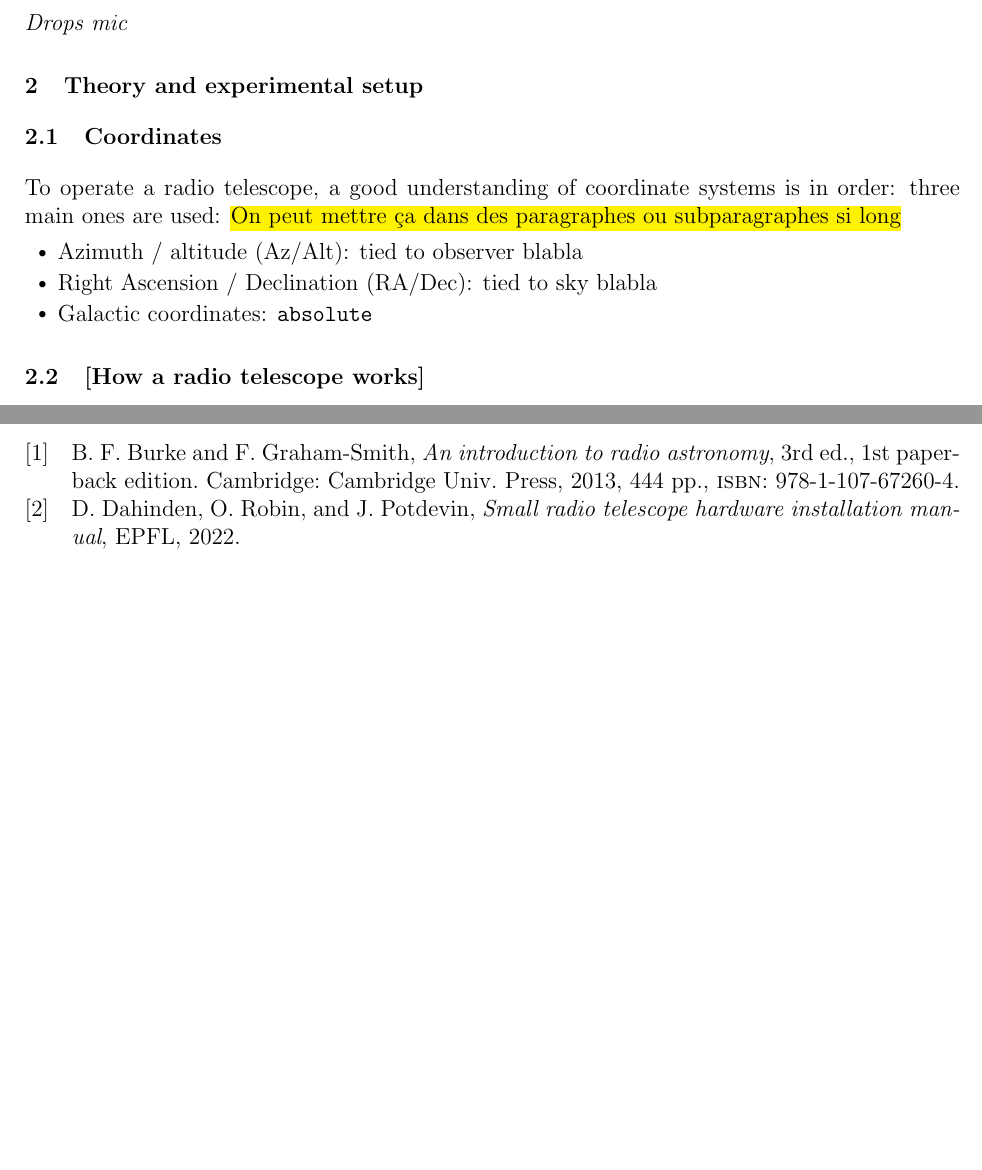
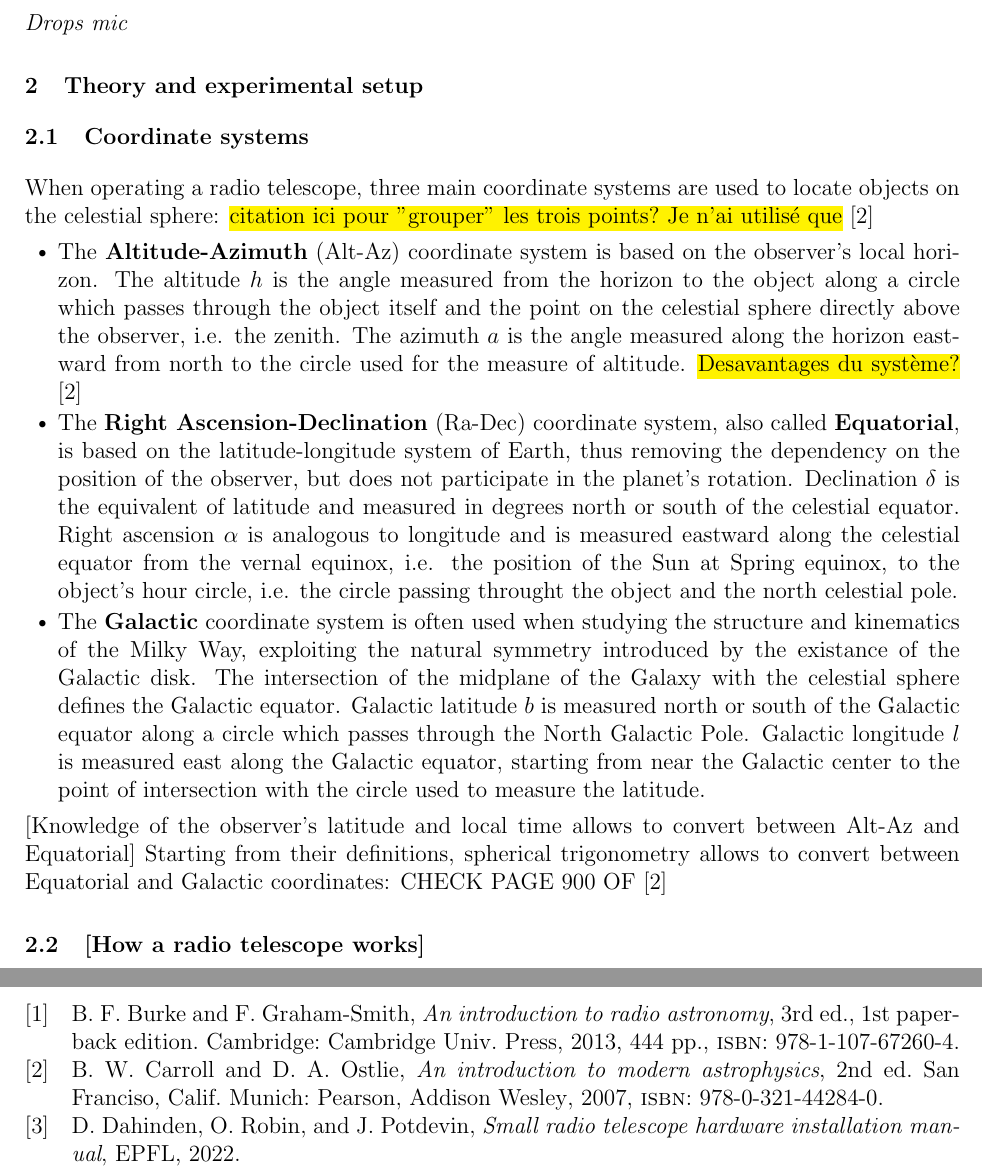
Before and after one commit to TomVdt/TPIII, a LaTeX document (04-radiotelescope/rapport.tex, which reads 04-radiotelescope/sections/1-theory-exp-setup.tex): two parts of pages 1 and 2 of 2, joined at a grey line, cut so that both start at the same text, the shorter picture padded with empty space. Compiled offline with pdfLaTeX.

Commit message:
Coordinate systems

```diff
--- a/04-radiotelescope/sections/1-theory-exp-setup.tex
+++ b/04-radiotelescope/sections/1-theory-exp-setup.tex
@@ -1,12 +1,14 @@
 \section{Theory and experimental setup}
-\subsection{Coordinates}
-To operate a radio telescope, a good understanding of coordinate systems is in order:
-three main ones are used: \hl{On peut mettre ça dans des paragraphes ou subparagraphes si long}
+\subsection{Coordinate systems}
+When operating a radio telescope, three main coordinate systems are used to locate objects on the celestial sphere: \hl{citation ici pour "grouper" les trois points? Je n'ai utilisé que} \cite{carroll_introduction_2007}
 \begin{itemize}
-    \item Azimuth / altitude (Az/Alt): tied to observer blabla
-    \item Right Ascension / Declination (RA/Dec): tied to sky blabla
-    \item Galactic coordinates: \verb|absolute|
+    \item The \textbf{Altitude-Azimuth} (Alt-Az) coordinate system is based on the observer's local horizon. The altitude $h$ is the angle measured from the horizon to the object along a circle which passes through the object itself and the point on the celestial sphere directly above the observer, i.e. the zenith. The azimuth $a$ is the angle measured along the horizon eastward from north to the circle used for the measure of altitude. \hl{Desavantages du système?} \cite{carroll_introduction_2007}
+    \item The \textbf{Right Ascension-Declination} (Ra-Dec) coordinate system, also called \textbf{Equatorial}, is based on the latitude-longitude system of Earth, thus removing the dependency on the position of the observer, but does not participate in the planet's rotation. Declination $\delta$ is the equivalent of latitude and measured in degrees north or south of the celestial equator. Right ascension $\alpha$ is analogous to longitude and is measured eastward along the celestial equator from the vernal equinox, i.e. the position of the Sun at Spring equinox, to the object's hour circle, i.e. the circle passing throught the object and the north celestial pole.
+    \item The \textbf{Galactic} coordinate system is often used when studying the structure and kinematics of the Milky Way, exploiting the natural symmetry introduced by the existance of the Galactic disk. The intersection of the midplane of the Galaxy with the celestial sphere defines the Galactic equator. Galactic latitude $b$ is measured north or south of the Galactic equator along a circle which passes through the North Galactic Pole. Galactic longitude $l$ is measured east along the Galactic equator, starting from near the Galactic center to the point of intersection with the circle used to measure the latitude.
 \end{itemize}
+[Knowledge of the observer's latitude and local time allows to convert between Alt-Az and Equatorial]
+Starting from their definitions, spherical trigonometry allows to convert between Equatorial and Galactic coordinates: CHECK PAGE 900 OF \Cite{carroll_introduction_2007}
+
 \subsection{[How a radio telescope works]}
 
 \subsection{The H 21 cm line}
```
Also changed, not shown: 04-radiotelescope/bibliography/bibliography.bib (+10 -0 lines).
